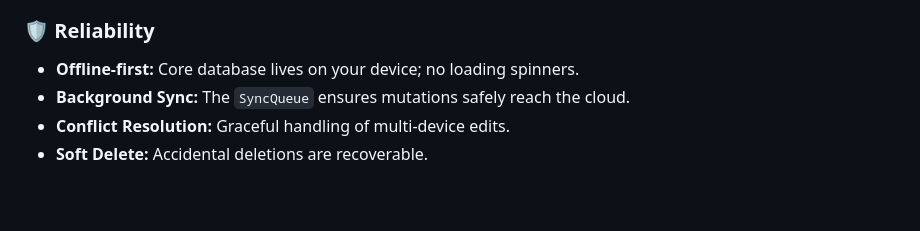
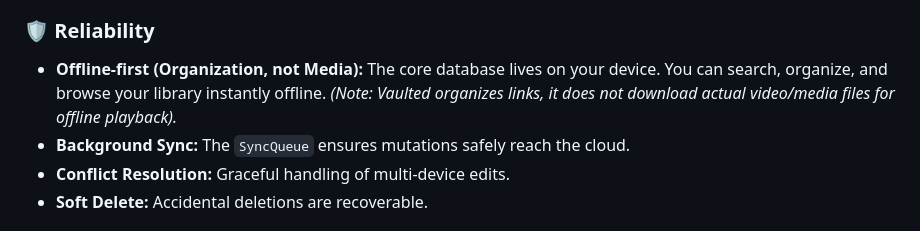
Before and after one commit to daeroSys/Daero-Vaulted, a Markdown page: README.md, the part around the change. GitHub-like rendering; blank space fills up the shorter version.

```diff
--- a/README.md
+++ b/README.md
@@ -77,7 +77,7 @@ As knowledge overload increases, the need for a unified, platform-agnostic organ
 - **Fast Lookup:** Time-ordered UUIDv7 architecture for lightning-fast disk reads.
 
 ### 🛡️ Reliability
-- **Offline-first:** Core database lives on your device; no loading spinners.
+- **Offline-first (Organization, not Media):** The core database lives on your device. You can search, organize, and browse your library instantly offline. *(Note: Vaulted organizes links, it does not download actual video/media files for offline playback).*
 - **Background Sync:** The `SyncQueue` ensures mutations safely reach the cloud.
 - **Conflict Resolution:** Graceful handling of multi-device edits.
 - **Soft Delete:** Accidental deletions are recoverable.
```
